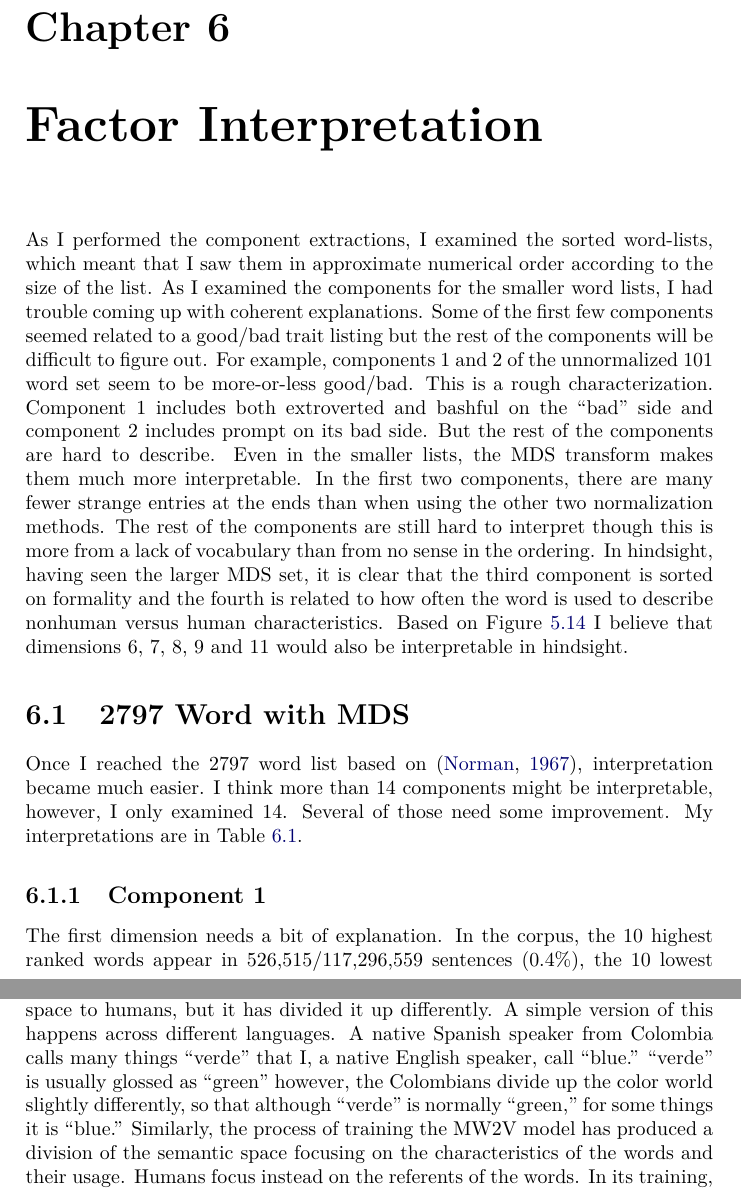
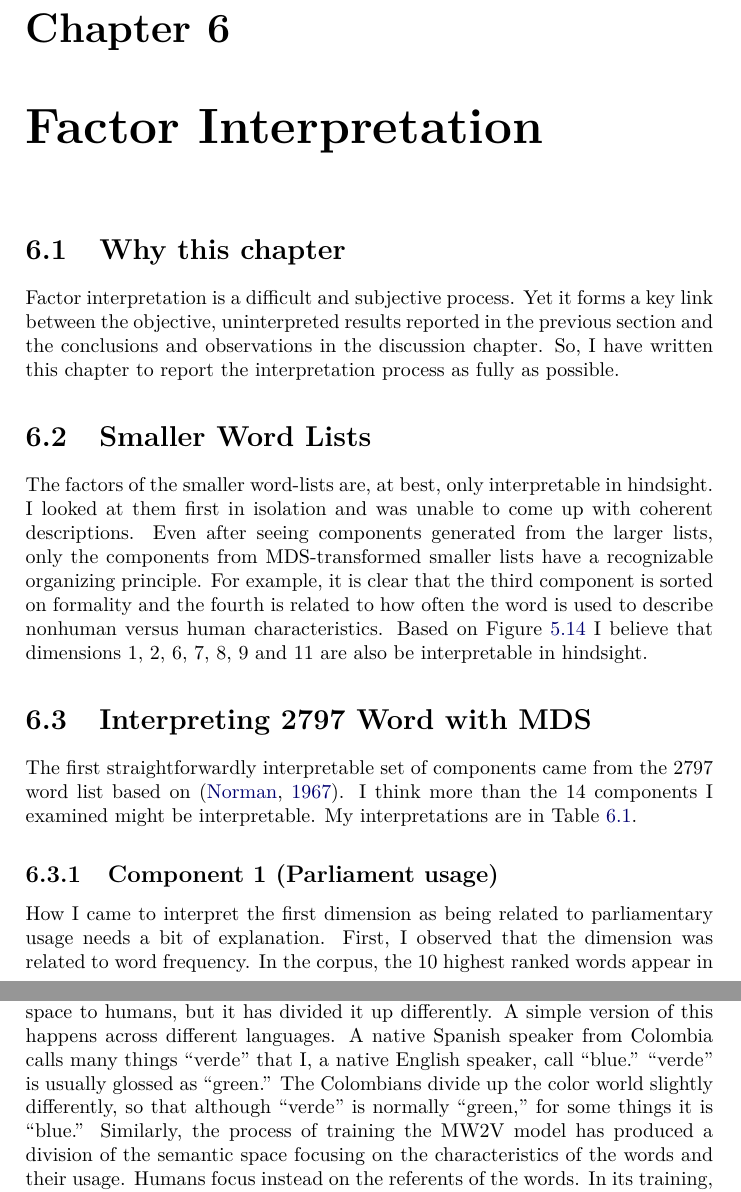
Before and after one commit to RadixSeven/SummitPaper2013, a LaTeX thesis (MSThesis/eric_thesis.tex, which reads MSThesis/discussion.tex): two parts of pages 65 and 69 of 360, joined at a grey line, cut so that both start at the same text. Compiled offline with pdfLaTeX.

Commit message:
Rewrote first part of factor interpretation chapter.
I also made a minor change to the "many ways to approach meaning" section.

```diff
--- a/MSThesis/discussion.tex
+++ b/MSThesis/discussion.tex
@@ -1,34 +1,34 @@
 \chapter{Factor Interpretation}
 
-As I performed the component extractions, I examined the sorted word-lists,
-which meant that I saw them in approximate numerical order according to the size
-of the list. As I examined the components for the smaller word lists, I had
-trouble coming up with coherent explanations. Some of the first few components
-seemed related to a good/bad trait listing but the rest of the components will
-be difficult to figure out. For example, components 1 and 2 of the unnormalized
-101 word set seem to be more-or-less good/bad. This is a rough characterization.
-Component 1 includes both extroverted and bashful on the ``bad'' side and
-component 2 includes prompt on its bad side. But the rest of the components are
-hard to describe. Even in the smaller lists, the MDS transform makes them much
-more interpretable. In the first two components, there are many fewer strange
-entries at the ends than when using the other two normalization methods. The
-rest of the components are still hard to interpret though this is more from a
-lack of vocabulary than from no sense in the ordering. In hindsight, having seen
-the larger MDS set, it is clear that the third component is sorted on formality
-and the fourth is related to how often the word is used to describe nonhuman
-versus human characteristics. Based on Figure
-\ref{fig:100vs2797First22} I believe that dimensions 6, 7, 8, 9 and 11
-would also be interpretable in hindsight.
+\section{Why this chapter}
 
-\section{2797 Word with MDS}
+Factor interpretation is a difficult and subjective process. Yet it forms a key
+link between the objective, uninterpreted results reported in the previous
+section and the conclusions and observations in the discussion chapter. So, I
+have written this chapter to report the interpretation process as fully as
+possible.
 
-Once I reached the 2797 word list based on \citep{Norman1967}, interpretation
-became much easier. I think more than 14 components might be interpretable,
-however, I only examined 14. Several of those need some improvement.
-My interpretations are in Table
+\section{Smaller Word Lists}
+
+The factors of the smaller word-lists are, at best, only interpretable in
+hindsight. I looked at them first in isolation and was unable to
+come up with coherent descriptions. Even after seeing components generated from
+the larger lists, only the components from MDS-transformed smaller lists have
+a recognizable organizing principle. For example, it is clear that the third
+component is sorted on formality and the fourth is related to how often the
+word is used to describe nonhuman versus human characteristics. Based on Figure
+\ref{fig:100vs2797First22} I believe that dimensions 1, 2, 6, 7, 8, 9 and 11
+are also be interpretable in hindsight.
+
+\section{Interpreting 2797 Word with MDS}
+
+The first straightforwardly interpretable set of components came from the 2797
+word list based on \citep{Norman1967}. I think more than the 14 components I
+examined might be interpretable. My interpretations are in Table
 \ref{tab:2797mdsinterp}.
 
-\subsection{Component 1}
+\subsection{Component 1 (Parliament usage)}
 
-The first dimension needs a bit of explanation. In the corpus, the 10 highest
-ranked words appear in 526,515/117,296,559 sentences (0.4\%), the 10 lowest
+How I came to interpret the first dimension as being related to parliamentary
+usage needs a bit of explanation. First, I observed that the dimension was
+related to word frequency. In the corpus, the 10 highest ranked words appear in
@@ -170,16 +170,15 @@ to believe.
 Instead, I propose that the computer is working in an analogous semantic space
 to humans, but it has divided it up differently. A simple version of this
 happens across different languages. A native Spanish speaker from Colombia calls
-many things
-``verde'' that I, a native English speaker, call ``blue.'' ``verde'' is usually
-glossed as ``green'' however, the Colombians divide up the color world slightly
-differently, so that although ``verde'' is normally ``green,'' for some things
-it is ``blue.'' Similarly, the process of training the \modelname{} model has
-produced a division of the semantic space focusing on the characteristics of
+many things ``verde'' that I, a native English speaker, call ``blue.'' ``verde''
+is usually glossed as ``green.'' The Colombians divide up the color world
+slightly differently, so that although ``verde'' is normally ``green,'' for some
+things it is ``blue.'' Similarly, the process of training the \modelname{} model
+has produced a division of the semantic space focusing on the characteristics of
 the words and their usage. Humans focus instead on the referents of the words.
 In its training, the computer algorithm did not have access to the embodied
-experiences that humans take for granted and could not take them into account
-in its model. These would have to be additional latent variables of a different
+experiences that humans take for granted and could not take them into account in
+its model. These would have to be additional latent variables of a different
 type.
 
 I see the computer's model in a similar way to the earlier example of PCA in
```
Also changed, not shown: MSThesis/discussion.tex (46 more changed lines).
